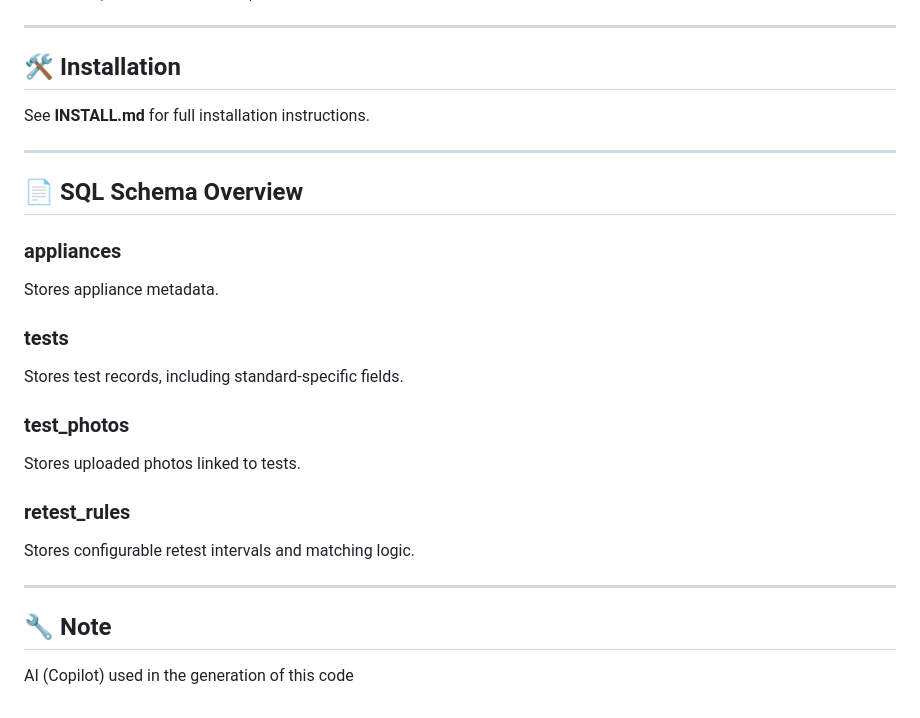
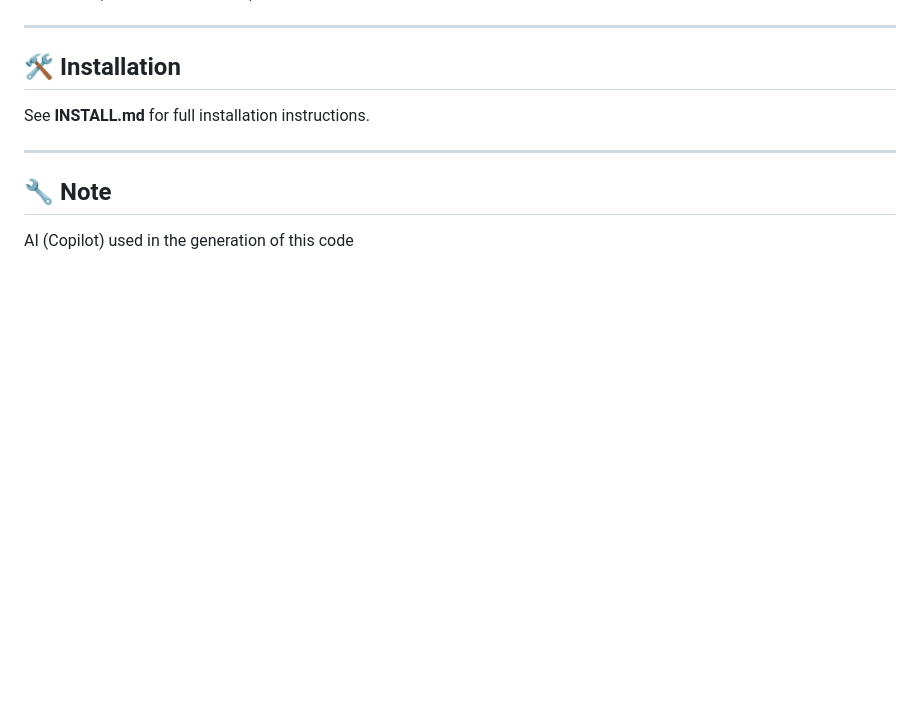
Before and after one commit to ell249/patrecorder, a Markdown page: README.md, the part around one of its changes. Rendered like a GitHub page; blank space fills up the shorter version.

```diff
--- a/README.md
+++ b/README.md
@@ -103,22 +164,6 @@ See **INSTALL.md** for full installation instructions.
 
 ---
 
-## 📄 SQL Schema Overview
-
-### appliances
-Stores appliance metadata.
-
-### tests
-Stores test records, including standard‑specific fields.
-
-### test_photos
-Stores uploaded photos linked to tests.
-
-### retest_rules
-Stores configurable retest intervals and matching logic.
-
----
-
 ## 🔧 Note
 
 AI (Copilot) used in the generation of this code
```
Also changed, not shown: other parts of README.md (+104 -43 lines).
